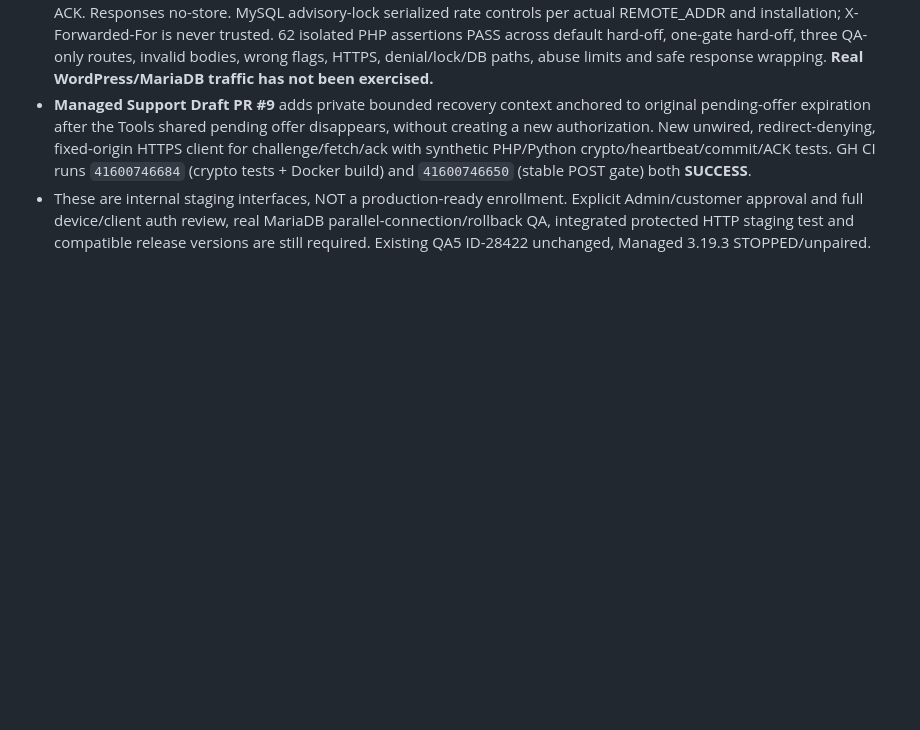
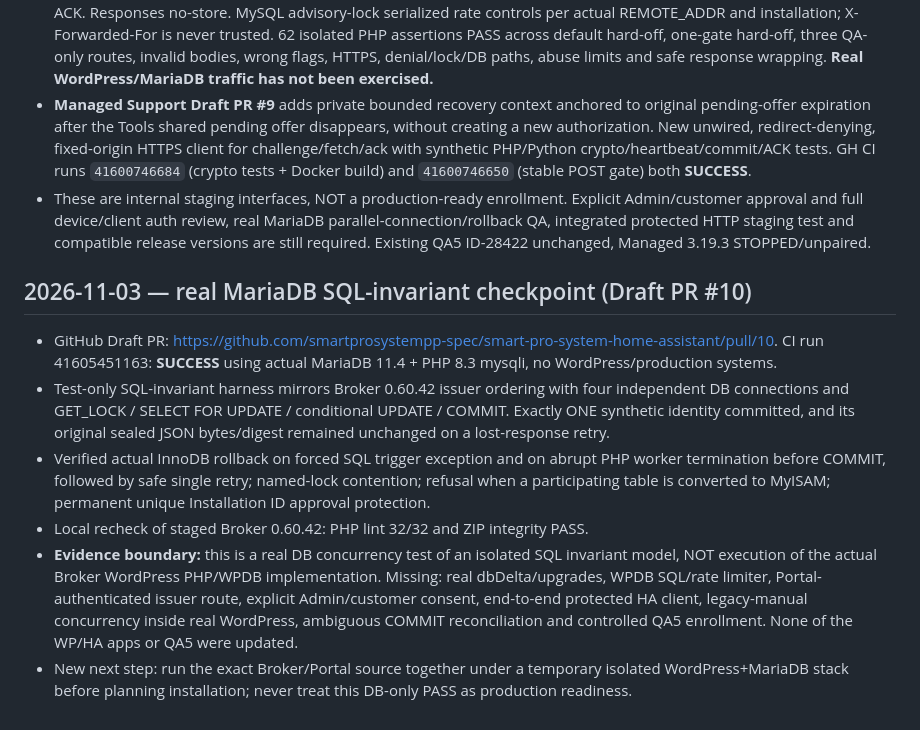
Before and after one commit to smartprosystempp-spec/smart-pro-system-home-assistant, a Markdown page: docs/MANAGED_SUPPORT_ZERO_COPY_ONBOARDING_V1.md, the part around the change. Rendered like a GitHub page; blank space fills up the shorter version.

Commit message:
docs(zero-copy): record successful real MariaDB concurrency and crash rollback with precise WPDB limits

```diff
--- a/docs/MANAGED_SUPPORT_ZERO_COPY_ONBOARDING_V1.md
+++ b/docs/MANAGED_SUPPORT_ZERO_COPY_ONBOARDING_V1.md
@@ -123,3 +123,11 @@ Do not ship an isolated Broker or Managed Support build for this feature. The pl
 - Transport requires WordPress-recognized HTTPS; strict bounded JSON fields; exact Installation ID/ref/receiver public key/arch and all no-grant flags; recipient-proof hash for fetch; existing verified node secret and real recent heartbeat for ACK. Responses no-store. MySQL advisory-lock serialized rate controls per actual REMOTE_ADDR and installation; X-Forwarded-For is never trusted. 62 isolated PHP assertions PASS across default hard-off, one-gate hard-off, three QA-only routes, invalid bodies, wrong flags, HTTPS, denial/lock/DB paths, abuse limits and safe response wrapping. **Real WordPress/MariaDB traffic has not been exercised.**
 - **Managed Support Draft PR #9** adds private bounded recovery context anchored to original pending-offer expiration after the Tools shared pending offer disappears, without creating a new authorization. New unwired, redirect-denying, fixed-origin HTTPS client for challenge/fetch/ack with synthetic PHP/Python crypto/heartbeat/commit/ACK tests. GH CI runs `41600746684` (crypto tests + Docker build) and `41600746650` (stable POST gate) both **SUCCESS**.
 - These are internal staging interfaces, NOT a production-ready enrollment. Explicit Admin/customer approval and full device/client auth review, real MariaDB parallel-connection/rollback QA, integrated protected HTTP staging test and compatible release versions are still required. Existing QA5 ID-28422 unchanged, Managed 3.19.3 STOPPED/unpaired.
+
+## 2026-11-03 — real MariaDB SQL-invariant checkpoint (Draft PR #10)
+- GitHub Draft PR: https://github.com/smartprosystempp-spec/smart-pro-system-home-assistant/pull/10. CI run 41605451163: **SUCCESS** using actual MariaDB 11.4 + PHP 8.3 mysqli, no WordPress/production systems.
+- Test-only SQL-invariant harness mirrors Broker 0.60.42 issuer ordering with four independent DB connections and GET_LOCK / SELECT FOR UPDATE / conditional UPDATE / COMMIT. Exactly ONE synthetic identity committed, and its original sealed JSON bytes/digest remained unchanged on a lost-response retry.
+- Verified actual InnoDB rollback on forced SQL trigger exception and on abrupt PHP worker termination before COMMIT, followed by safe single retry; named-lock contention; refusal when a participating table is converted to MyISAM; permanent unique Installation ID approval protection.
+- Local recheck of staged Broker 0.60.42: PHP lint 32/32 and ZIP integrity PASS.
+- **Evidence boundary:** this is a real DB concurrency test of an isolated SQL invariant model, NOT execution of the actual Broker WordPress PHP/WPDB implementation. Missing: real dbDelta/upgrades, WPDB SQL/rate limiter, Portal-authenticated issuer route, explicit Admin/customer consent, end-to-end protected HA client, legacy-manual concurrency inside real WordPress, ambiguous COMMIT reconciliation and controlled QA5 enrollment. None of the WP/HA apps or QA5 were updated.
+- New next step: run the exact Broker/Portal source together under a temporary isolated WordPress+MariaDB stack before planning installation; never treat this DB-only PASS as production readiness.
```
